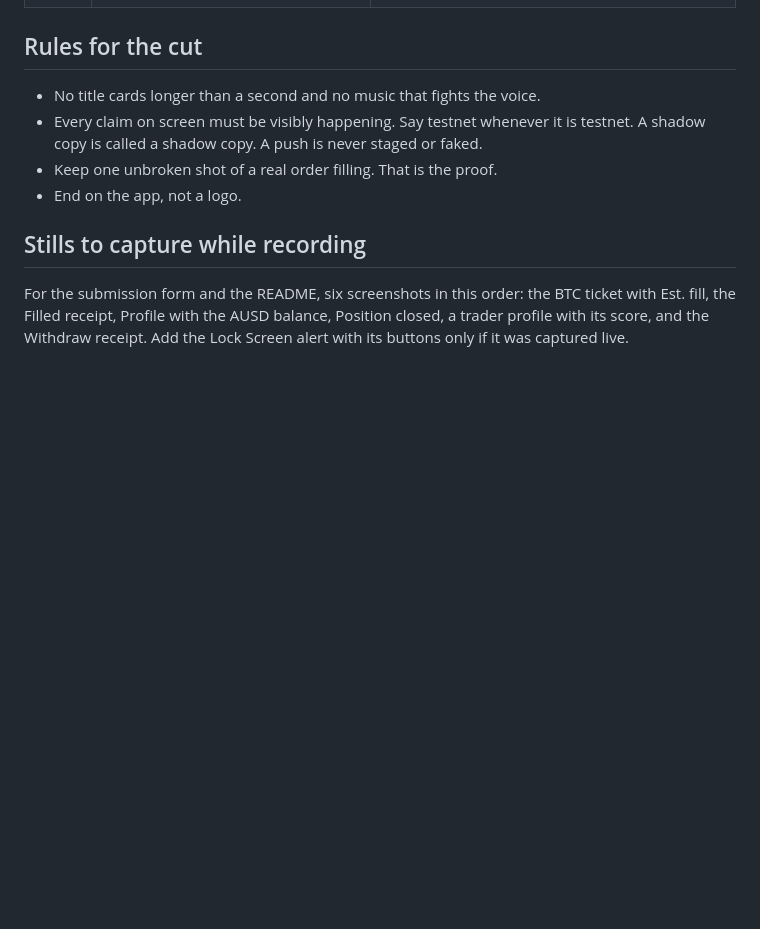
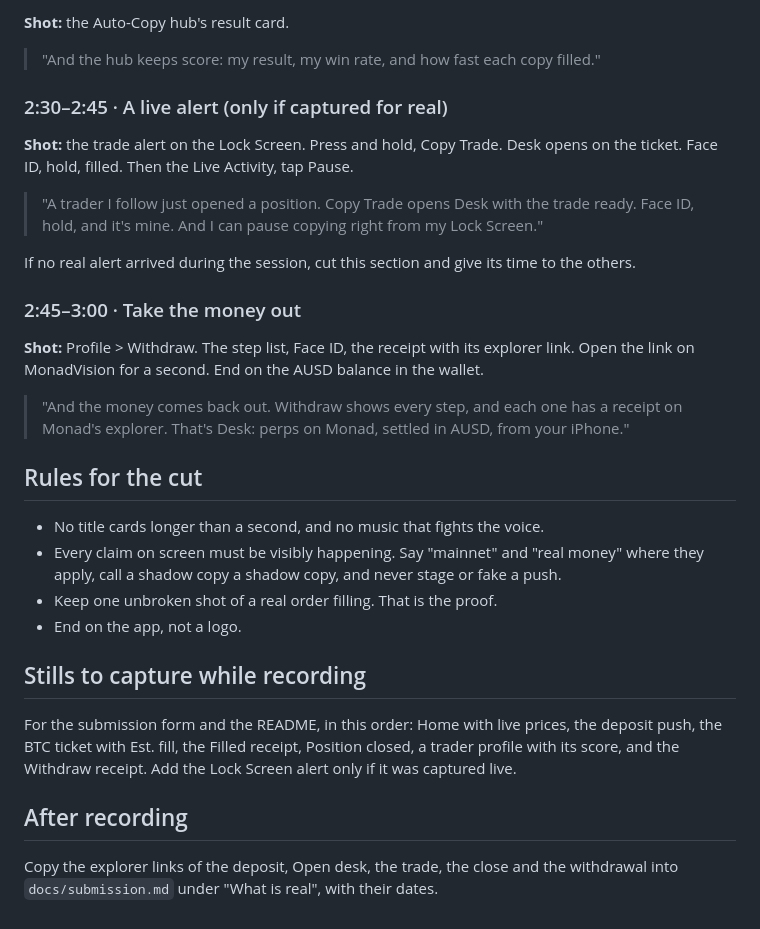
Before and after one commit to frankolien/desk, a Markdown page: docs/demo-video.md, the part around one of its changes. Drawn GitHub-style; blank space fills up the shorter version.

```diff
--- a/docs/demo-video.md
+++ b/docs/demo-video.md
@@ -37,15 +90,40 @@ so the hook is one real fill, not the sign-in.
+**Shot:** the Auto-Copy hub's result card.
+
+> "And the hub keeps score: my result, my win rate, and how fast each copy filled."
+
+### 2:30–2:45 · A live alert (only if captured for real)
+
+**Shot:** the trade alert on the Lock Screen. Press and hold, Copy Trade. Desk opens on the ticket.
+Face ID, hold, filled. Then the Live Activity, tap Pause.
+
+> "A trader I follow just opened a position. Copy Trade opens Desk with the trade ready. Face ID,
+> hold, and it's mine. And I can pause copying right from my Lock Screen."
+
+If no real alert arrived during the session, cut this section and give its time to the others.
+
+### 2:45–3:00 · Take the money out
+
+**Shot:** Profile > Withdraw. The step list, Face ID, the receipt with its explorer link. Open the
+link on MonadVision for a second. End on the AUSD balance in the wallet.
+
+> "And the money comes back out. Withdraw shows every step, and each one has a receipt on Monad's
+> explorer. That's Desk: perps on Monad, settled in AUSD, from your iPhone."
 
 ## Rules for the cut
 
-- No title cards longer than a second and no music that fights the voice.
-- Every claim on screen must be visibly happening. Say testnet whenever it is testnet. A
-  shadow copy is called a shadow copy. A push is never staged or faked.
+- No title cards longer than a second, and no music that fights the voice.
+- Every claim on screen must be visibly happening. Say "mainnet" and "real money" where they
+  apply, call a shadow copy a shadow copy, and never stage or fake a push.
 - Keep one unbroken shot of a real order filling. That is the proof.
 - End on the app, not a logo.
 
 ## Stills to capture while recording
 
-For the submission form and the README, six screenshots in this order: the BTC ticket with
-Est. fill, the Filled receipt, Profile with the AUSD balance, Position closed, a trader
-profile with its score, and the Withdraw receipt. Add the Lock Screen alert with its
-buttons only if it was captured live.
+For the submission form and the README, in this order: Home with live prices, the deposit push,
+the BTC ticket with Est. fill, the Filled receipt, Position closed, a trader profile with its
+score, and the Withdraw receipt. Add the Lock Screen alert only if it was captured live.
+
+## After recording
+
+Copy the explorer links of the deposit, Open desk, the trade, the close and the withdrawal into
+`docs/submission.md` under "What is real", with their dates.
```
Also changed, not shown: other parts of docs/demo-video.md (+82 -29 lines).
